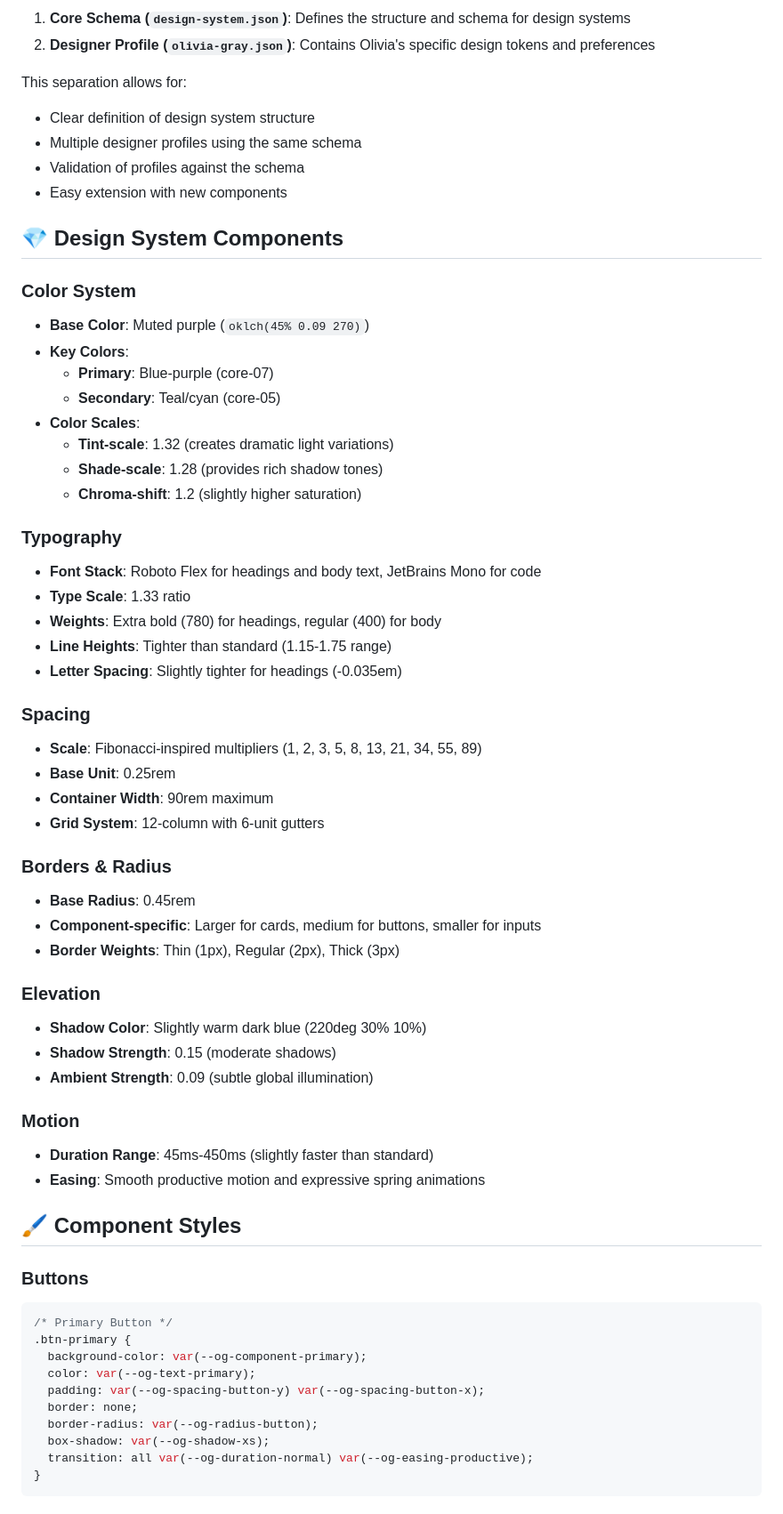
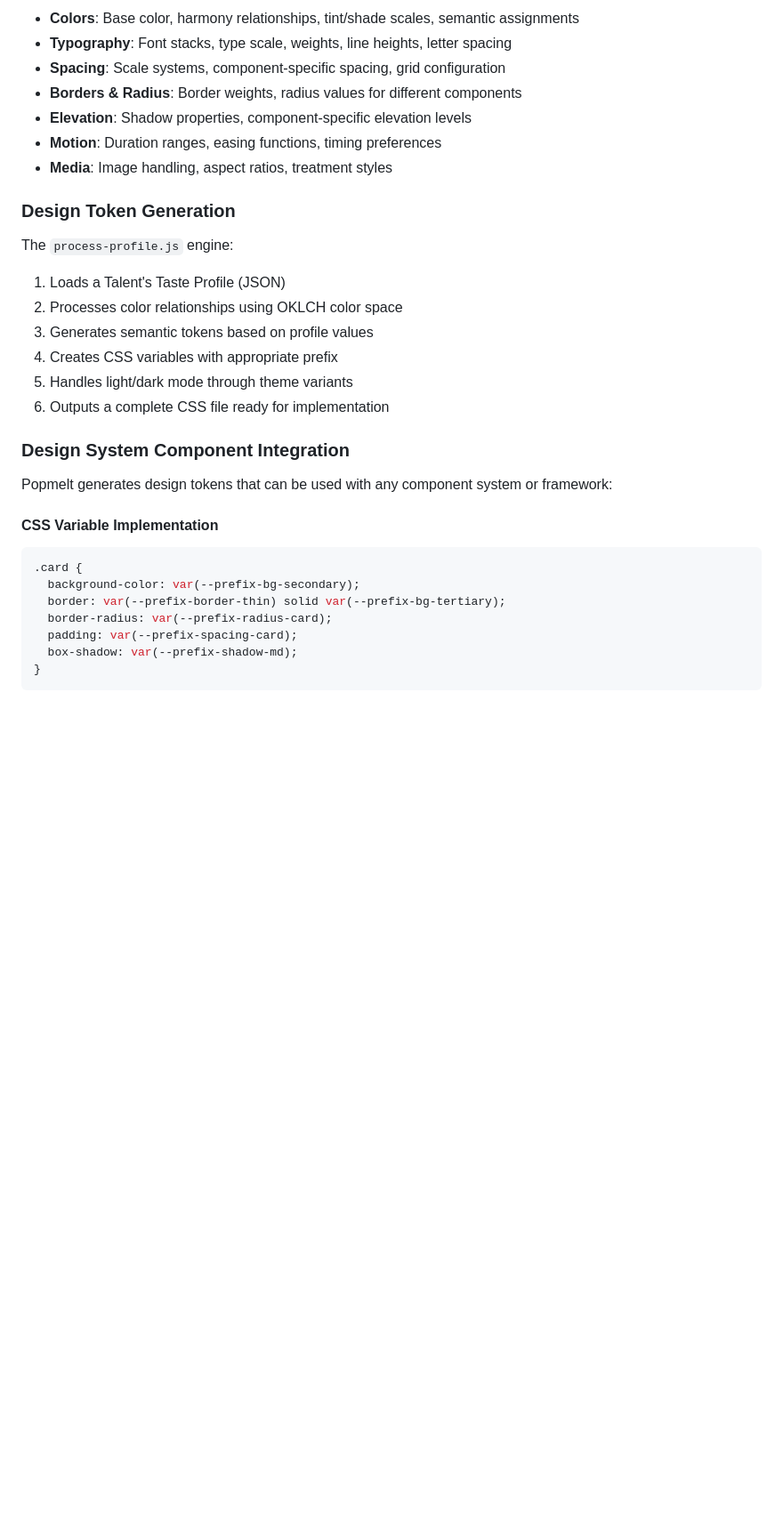
Before and after one commit to avantjohn/talent-profile-test-01, a Markdown page: README.md, the part around one of its changes. Shown at 89% size. Rendered like a GitHub page; blank space fills up the shorter version.

````diff
--- a/README.md
+++ b/README.md
@@ -31,73 +76,36 @@ The project uses a two-part architecture:
 
-1. **Core Schema (`design-system.json`)**: Defines the structure and schema for design systems
-2. **Designer Profile (`olivia-gray.json`)**: Contains Olivia's specific design tokens and preferences
+- **Colors**: Base color, harmony relationships, tint/shade scales, semantic assignments
+- **Typography**: Font stacks, type scale, weights, line heights, letter spacing
+- **Spacing**: Scale systems, component-specific spacing, grid configuration
+- **Borders & Radius**: Border weights, radius values for different components
+- **Elevation**: Shadow properties, component-specific elevation levels
+- **Motion**: Duration ranges, easing functions, timing preferences
+- **Media**: Image handling, aspect ratios, treatment styles
 
-This separation allows for:
-- Clear definition of design system structure
-- Multiple designer profiles using the same schema
-- Validation of profiles against the schema
-- Easy extension with new components
+### Design Token Generation
 
-## 💎 Design System Components
+The `process-profile.js` engine:
 
-### Color System
+1. Loads a Talent's Taste Profile (JSON)
+2. Processes color relationships using OKLCH color space
+3. Generates semantic tokens based on profile values
+4. Creates CSS variables with appropriate prefix
+5. Handles light/dark mode through theme variants
+6. Outputs a complete CSS file ready for implementation
 
-- **Base Color**: Muted purple (`oklch(45% 0.09 270)`)
-- **Key Colors**:
-  - **Primary**: Blue-purple (core-07)
-  - **Secondary**: Teal/cyan (core-05)
-- **Color Scales**:
-  - **Tint-scale**: 1.32 (creates dramatic light variations)
-  - **Shade-scale**: 1.28 (provides rich shadow tones)
-  - **Chroma-shift**: 1.2 (slightly higher saturation)
+### Design System Component Integration
 
+Popmelt generates design tokens that can be used with any component system or framework:
 
-### Typography
-
-- **Font Stack**: Roboto Flex for headings and body text, JetBrains Mono for code
-- **Type Scale**: 1.33 ratio
-- **Weights**: Extra bold (780) for headings, regular (400) for body
-- **Line Heights**: Tighter than standard (1.15-1.75 range)
-- **Letter Spacing**: Slightly tighter for headings (-0.035em)
-
-### Spacing
-
-- **Scale**: Fibonacci-inspired multipliers (1, 2, 3, 5, 8, 13, 21, 34, 55, 89)
-- **Base Unit**: 0.25rem
-- **Container Width**: 90rem maximum
-- **Grid System**: 12-column with 6-unit gutters
-
-### Borders & Radius
-
-- **Base Radius**: 0.45rem
-- **Component-specific**: Larger for cards, medium for buttons, smaller for inputs
-- **Border Weights**: Thin (1px), Regular (2px), Thick (3px)
-
-### Elevation
-
-- **Shadow Color**: Slightly warm dark blue (220deg 30% 10%)
-- **Shadow Strength**: 0.15 (moderate shadows)
-- **Ambient Strength**: 0.09 (subtle global illumination)
-
-### Motion
-
-- **Duration Range**: 45ms-450ms (slightly faster than standard)
-- **Easing**: Smooth productive motion and expressive spring animations
-
-## 🖌️ Component Styles
-
-### Buttons
+#### CSS Variable Implementation
 
 ```css
-/* Primary Button */
-.btn-primary {
-  background-color: var(--og-component-primary);
-  color: var(--og-text-primary);
-  padding: var(--og-spacing-button-y) var(--og-spacing-button-x);
-  border: none;
-  border-radius: var(--og-radius-button);
-  box-shadow: var(--og-shadow-xs);
-  transition: all var(--og-duration-normal) var(--og-easing-productive);
+.card {
+  background-color: var(--prefix-bg-secondary);
+  border: var(--prefix-border-thin) solid var(--prefix-bg-tertiary);
+  border-radius: var(--prefix-radius-card);
+  padding: var(--prefix-spacing-card);
+  box-shadow: var(--prefix-shadow-md);
 }
 ```
 
````
Also changed, not shown: other parts of README.md (+112 -110 lines).
